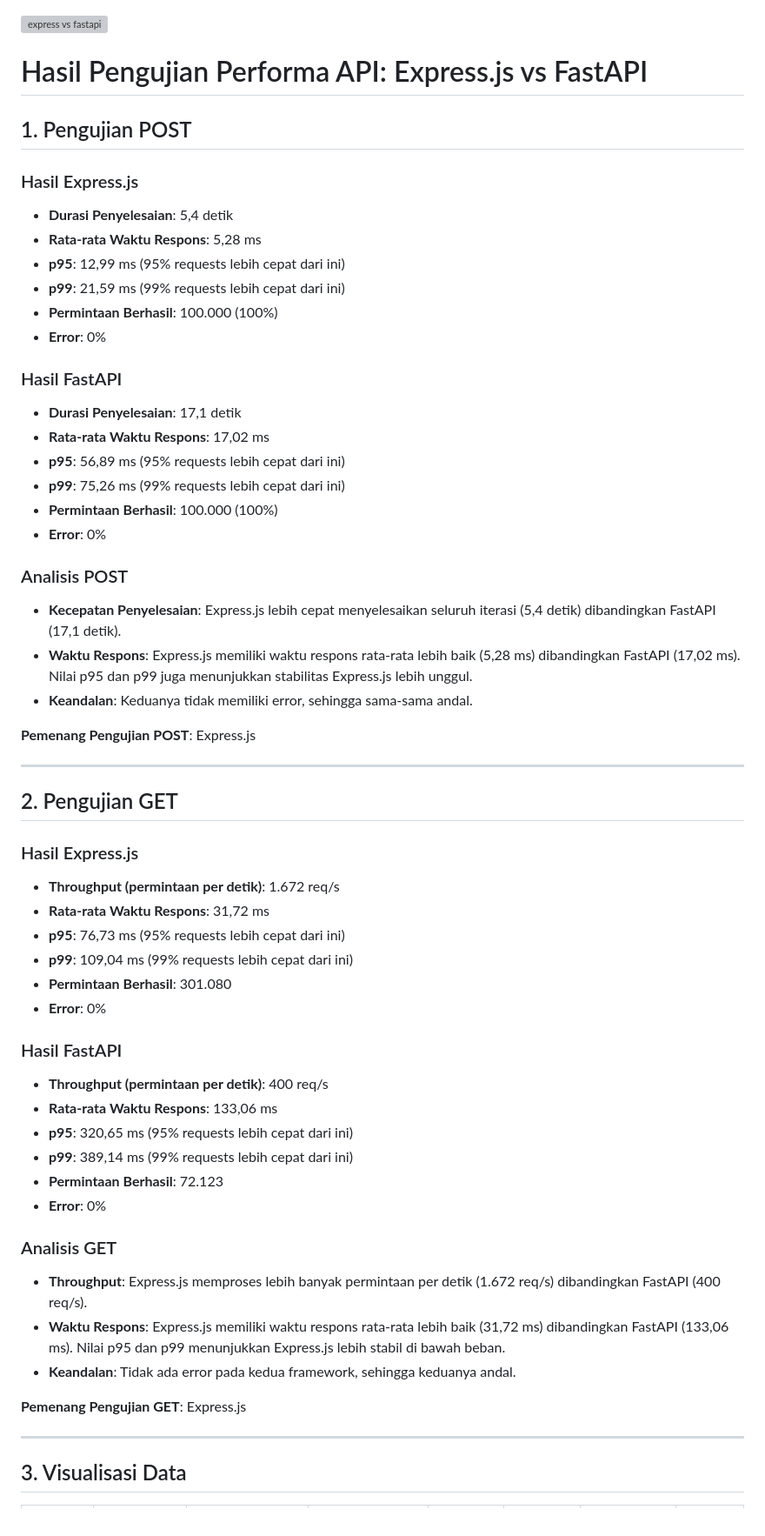
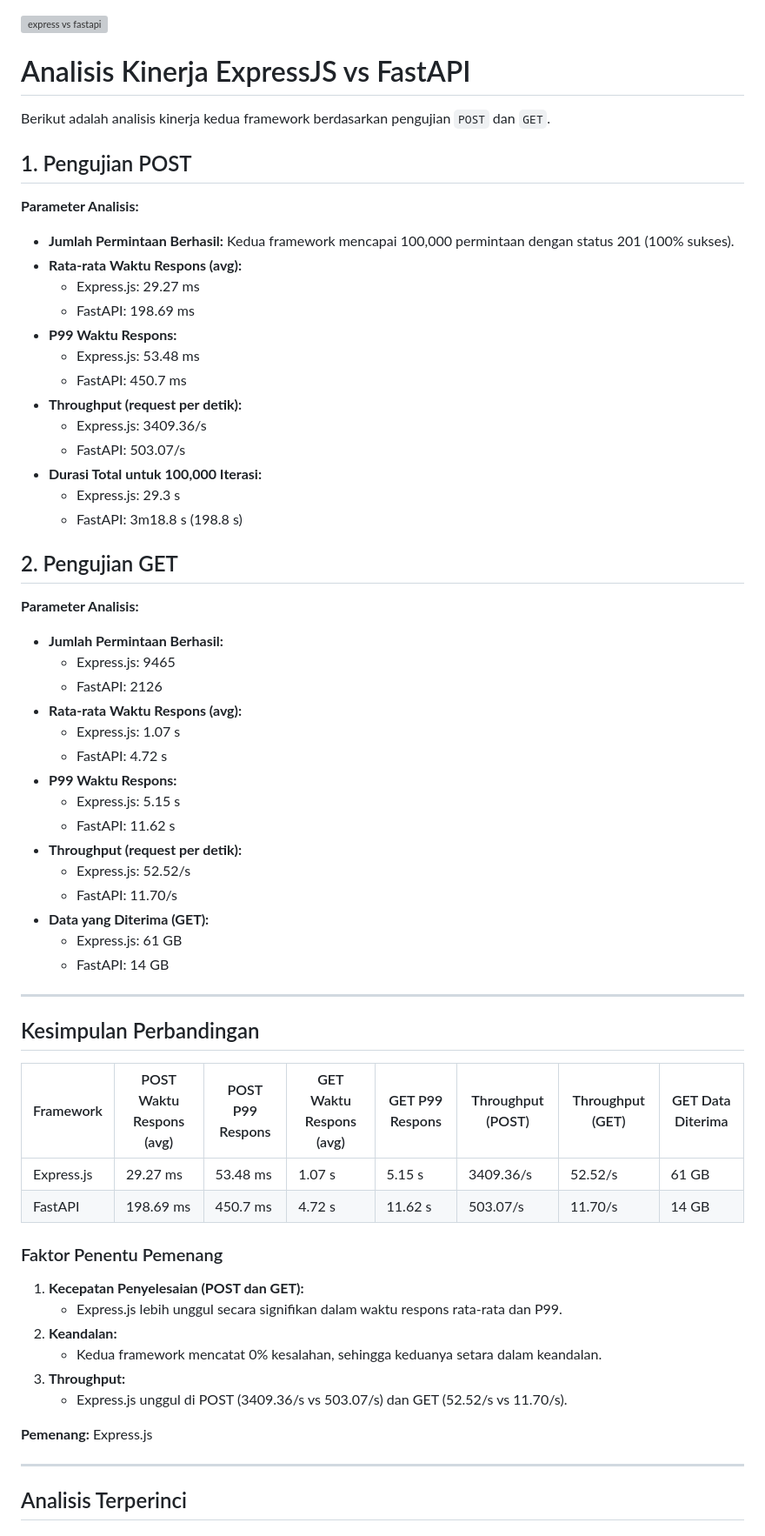
Before and after one commit to sarrahman-me/framework-battle, a Markdown page: result_test/expressjs_vs_fastapi.md, the part around one of its changes. Shown at 87% size. Drawn GitHub-style; grey boxes are pictures that could not be loaded.

Commit message:
:hammer:update result match

```diff
--- a/result_test/expressjs_vs_fastapi.md
+++ b/result_test/expressjs_vs_fastapi.md
@@ -1,59 +1,62 @@
 ![express vs fastapi](https://ik.imagekit.io/sarrahmanme/expressvsfastapi.png?updatedAt=1733816140808)
-# Hasil Pengujian Performa API: Express.js vs FastAPI
+# Analisis Kinerja ExpressJS vs FastAPI
+
+Berikut adalah analisis kinerja kedua framework berdasarkan pengujian `POST` dan `GET`.
 
 ## 1. Pengujian POST
+**Parameter Analisis:**
+- **Jumlah Permintaan Berhasil:** Kedua framework mencapai 100,000 permintaan dengan status 201 (100% sukses).
+- **Rata-rata Waktu Respons (avg):**
+  - Express.js: 29.27 ms
+  - FastAPI: 198.69 ms
+- **P99 Waktu Respons:**
+  - Express.js: 53.48 ms
+  - FastAPI: 450.7 ms
+- **Throughput (request per detik):**
+  - Express.js: 3409.36/s
+  - FastAPI: 503.07/s
+- **Durasi Total untuk 100,000 Iterasi:**
+  - Express.js: 29.3 s
+  - FastAPI: 3m18.8 s (198.8 s)
 
-### Hasil Express.js
-- **Durasi Penyelesaian**: 5,4 detik
-- **Rata-rata Waktu Respons**: 5,28 ms
-- **p95**: 12,99 ms (95% requests lebih cepat dari ini)
-- **p99**: 21,59 ms (99% requests lebih cepat dari ini)
-- **Permintaan Berhasil**: 100.000 (100%)
-- **Error**: 0%
-
-### Hasil FastAPI
-- **Durasi Penyelesaian**: 17,1 detik
-- **Rata-rata Waktu Respons**: 17,02 ms
-- **p95**: 56,89 ms (95% requests lebih cepat dari ini)
-- **p99**: 75,26 ms (99% requests lebih cepat dari ini)
-- **Permintaan Berhasil**: 100.000 (100%)
-- **Error**: 0%
-
-### Analisis POST
-- **Kecepatan Penyelesaian**: Express.js lebih cepat menyelesaikan seluruh iterasi (5,4 detik) dibandingkan FastAPI (17,1 detik).
-- **Waktu Respons**: Express.js memiliki waktu respons rata-rata lebih baik (5,28 ms) dibandingkan FastAPI (17,02 ms). Nilai p95 dan p99 juga menunjukkan stabilitas Express.js lebih unggul.
-- **Keandalan**: Keduanya tidak memiliki error, sehingga sama-sama andal.
-
-**Pemenang Pengujian POST**: Express.js
+## 2. Pengujian GET
+**Parameter Analisis:**
+- **Jumlah Permintaan Berhasil:**
+  - Express.js: 9465
+  - FastAPI: 2126
+- **Rata-rata Waktu Respons (avg):**
+  - Express.js: 1.07 s
+  - FastAPI: 4.72 s
+- **P99 Waktu Respons:**
+  - Express.js: 5.15 s
+  - FastAPI: 11.62 s
+- **Throughput (request per detik):**
+  - Express.js: 52.52/s
+  - FastAPI: 11.70/s
+- **Data yang Diterima (GET):**
+  - Express.js: 61 GB
+  - FastAPI: 14 GB
 
 ---
 
-## 2. Pengujian GET
+## Kesimpulan Perbandingan
 
-### Hasil Express.js
-- **Throughput (permintaan per detik)**: 1.672 req/s
-- **Rata-rata Waktu Respons**: 31,72 ms
-- **p95**: 76,73 ms (95% requests lebih cepat dari ini)
-- **p99**: 109,04 ms (99% requests lebih cepat dari ini)
-- **Permintaan Berhasil**: 301.080
-- **Error**: 0%
+| Framework   | POST Waktu Respons (avg) | POST P99 Respons | GET Waktu Respons (avg) | GET P99 Respons | Throughput (POST) | Throughput (GET) | GET Data Diterima |
+|-------------|--------------------------|------------------|-------------------------|-----------------|-------------------|------------------|-------------------|
+| Express.js  | 29.27 ms                | 53.48 ms         | 1.07 s                 | 5.15 s          | 3409.36/s         | 52.52/s          | 61 GB             |
+| FastAPI     | 198.69 ms               | 450.7 ms         | 4.72 s                 | 11.62 s         | 503.07/s          | 11.70/s          | 14 GB             |
 
-### Hasil FastAPI
-- **Throughput (permintaan per detik)**: 400 req/s
-- **Rata-rata Waktu Respons**: 133,06 ms
-- **p95**: 320,65 ms (95% requests lebih cepat dari ini)
-- **p99**: 389,14 ms (99% requests lebih cepat dari ini)
-- **Permintaan Berhasil**: 72.123
-- **Error**: 0%
+### Faktor Penentu Pemenang
+1. **Kecepatan Penyelesaian (POST dan GET):**
+   - Express.js lebih unggul secara signifikan dalam waktu respons rata-rata dan P99.
+2. **Keandalan:**
+   - Kedua framework mencatat 0% kesalahan, sehingga keduanya setara dalam keandalan.
+3. **Throughput:**
+   - Express.js unggul di POST (3409.36/s vs 503.07/s) dan GET (52.52/s vs 11.70/s).
 
-### Analisis GET
-- **Throughput**: Express.js memproses lebih banyak permintaan per detik (1.672 req/s) dibandingkan FastAPI (400 req/s).
-- **Waktu Respons**: Express.js memiliki waktu respons rata-rata lebih baik (31,72 ms) dibandingkan FastAPI (133,06 ms). Nilai p95 dan p99 menunjukkan Express.js lebih stabil di bawah beban.
-- **Keandalan**: Tidak ada error pada kedua framework, sehingga keduanya andal.
-
-**Pemenang Pengujian GET**: Express.js
+**Pemenang:** Express.js
 
 ---
 
-## 3. Visualisasi Data
+## Analisis Terperinci
 
```
Also changed, not shown: other parts of result_test/expressjs_vs_fastapi.md (+28 -13 lines).
